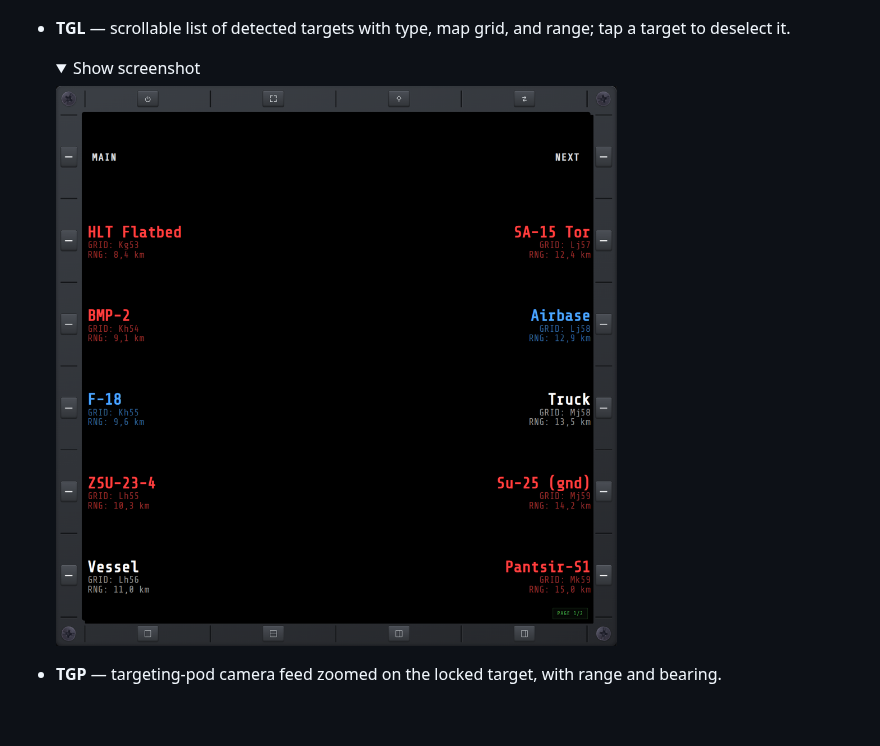
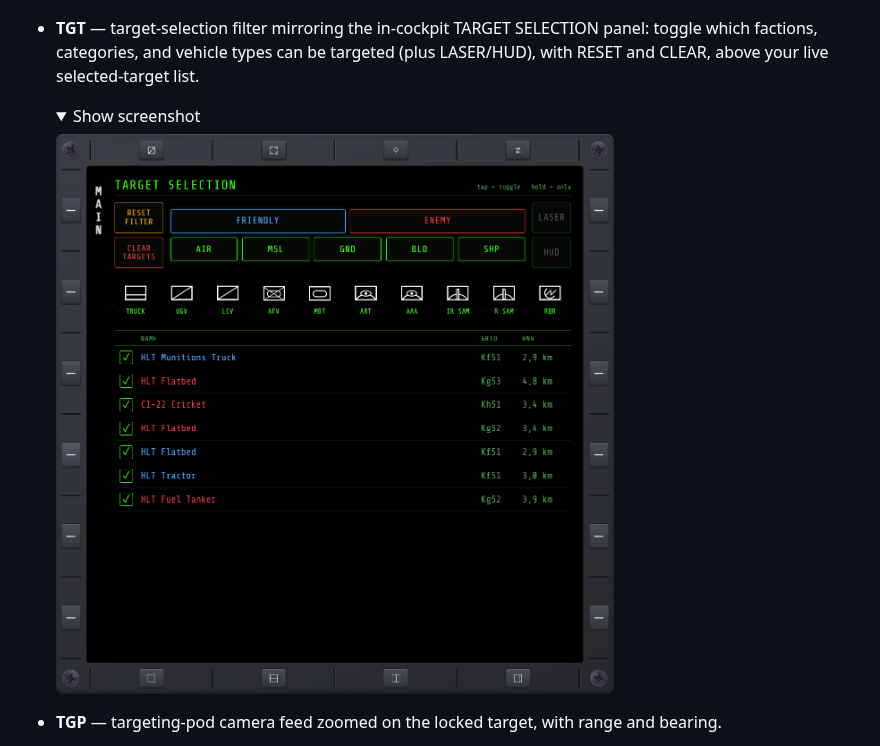
Before and after one commit to roke77/NOXMFD, a Markdown page: README.md, the part around the change. Drawn GitHub-style; pictures changed too: docs/images/TGT.png (added); folded sections open; blank space fills up the shorter version.

Commit message:
README: replace TGL page entry with TGT, using the new screenshot
TGT took TGL's slot on the full-view MAIN menu, so the user-facing page
list now documents TGT (target-selection filter) instead of TGL, linking
the new docs/images/TGT.png. TGL still exists in split mode.

Co-Authored-By: Claude Opus 4.8 <noreply@anthropic.com>

```diff
--- a/README.md
+++ b/README.md
@@ -117,12 +117,12 @@ pilot, with HOTAS-friendly keybinds to match.
 
   </details>
 
-- **TGL** — scrollable list of detected targets with type, map grid, and range; tap a target to deselect it.
+- **TGT** — target-selection filter mirroring the in-cockpit TARGET SELECTION panel: toggle which factions, categories, and vehicle types can be targeted (plus LASER/HUD), with RESET and CLEAR, above your live selected-target list.
 
   <details>
   <summary>Show screenshot</summary>
 
-  ![TGL page](docs/images/TGL.png)
+  ![TGT page](docs/images/TGT.png)
 
   </details>
 
```
